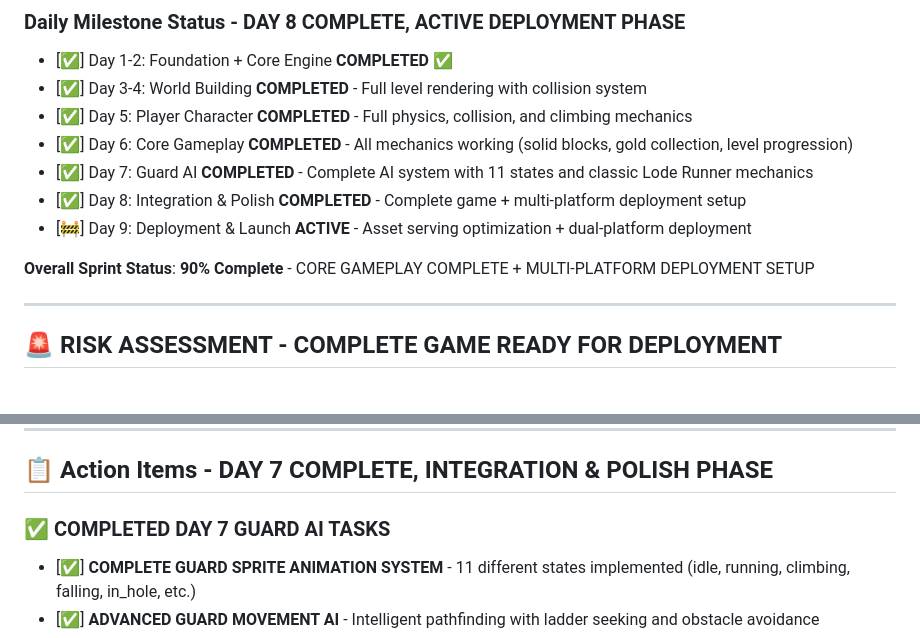
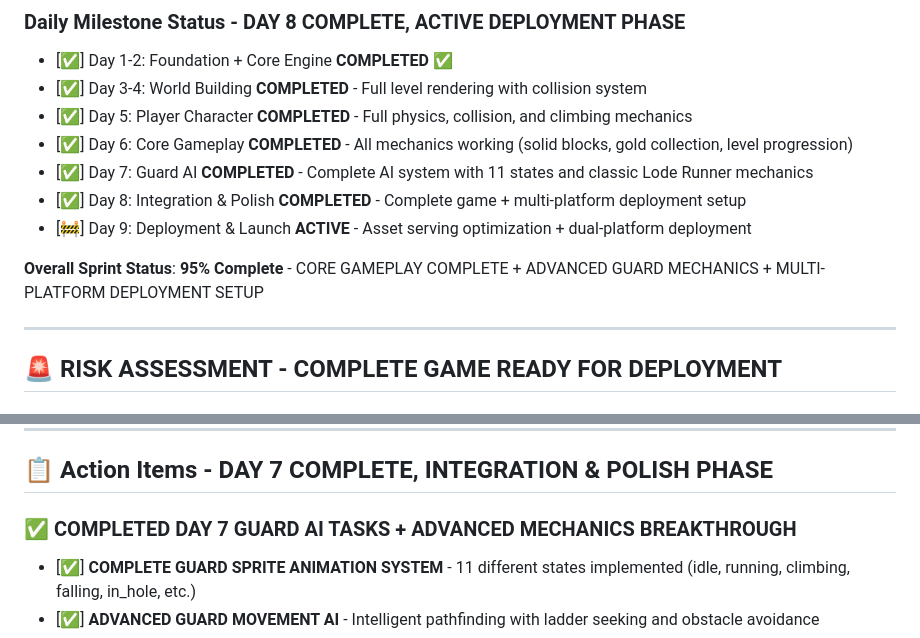
Before and after one commit to quboqin/loderunner-clone, a Markdown page: PROJECT_PROGRESS.md, 2 parts joined by grey strips. Drawn GitHub-style.

```diff
--- a/PROJECT_PROGRESS.md
+++ b/PROJECT_PROGRESS.md
@@ -195,7 +201,7 @@
 - [✅] Day 8: Integration & Polish **COMPLETED** - Complete game + multi-platform deployment setup
 - [🚧] Day 9: Deployment & Launch **ACTIVE** - Asset serving optimization + dual-platform deployment
 
-**Overall Sprint Status**: **90% Complete** - CORE GAMEPLAY COMPLETE + MULTI-PLATFORM DEPLOYMENT SETUP
+**Overall Sprint Status**: **95% Complete** - CORE GAMEPLAY COMPLETE + ADVANCED GUARD MECHANICS + MULTI-PLATFORM DEPLOYMENT SETUP
 
 ---
 
@@ -240,7 +246,7 @@
 
 ## 📋 Action Items - DAY 7 COMPLETE, INTEGRATION & POLISH PHASE
 
-### ✅ COMPLETED DAY 7 GUARD AI TASKS
+### ✅ COMPLETED DAY 7 GUARD AI TASKS + ADVANCED MECHANICS BREAKTHROUGH
 - [✅] **COMPLETE GUARD SPRITE ANIMATION SYSTEM** - 11 different states implemented (idle, running, climbing, falling, in_hole, etc.)
 - [✅] **ADVANCED GUARD MOVEMENT AI** - Intelligent pathfinding with ladder seeking and obstacle avoidance
 - [✅] **SMART GUARD PATHFINDING** - Guards actively seek ladders when player is on different levels
```
Also changed, not shown: other parts of PROJECT_PROGRESS.md (+30 -11 lines).
